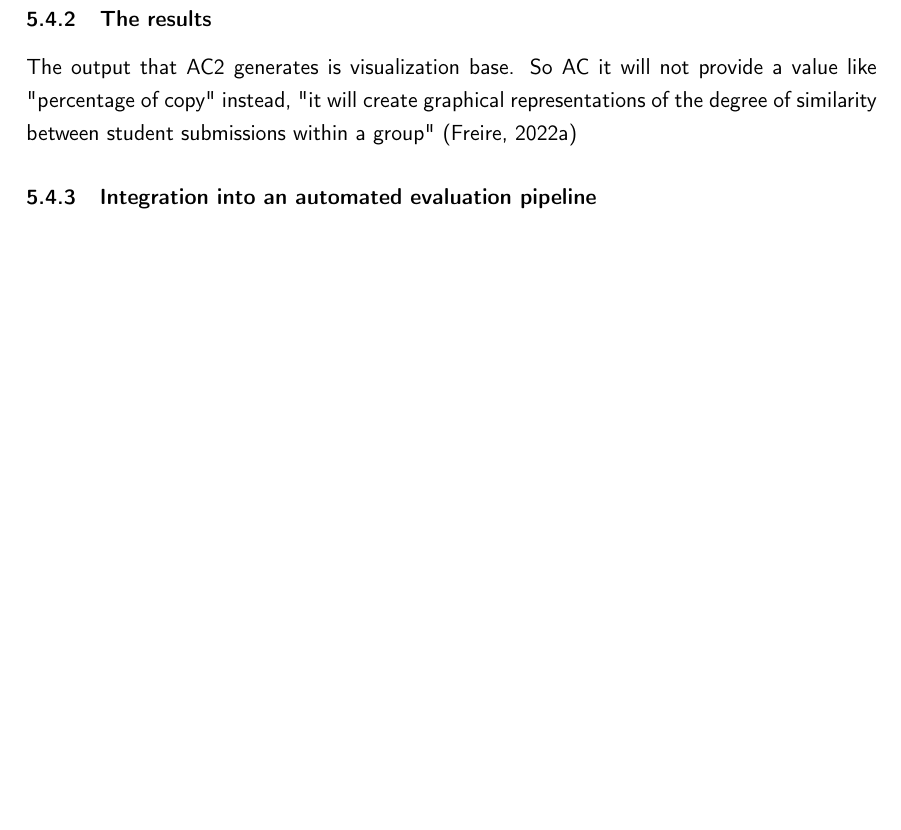
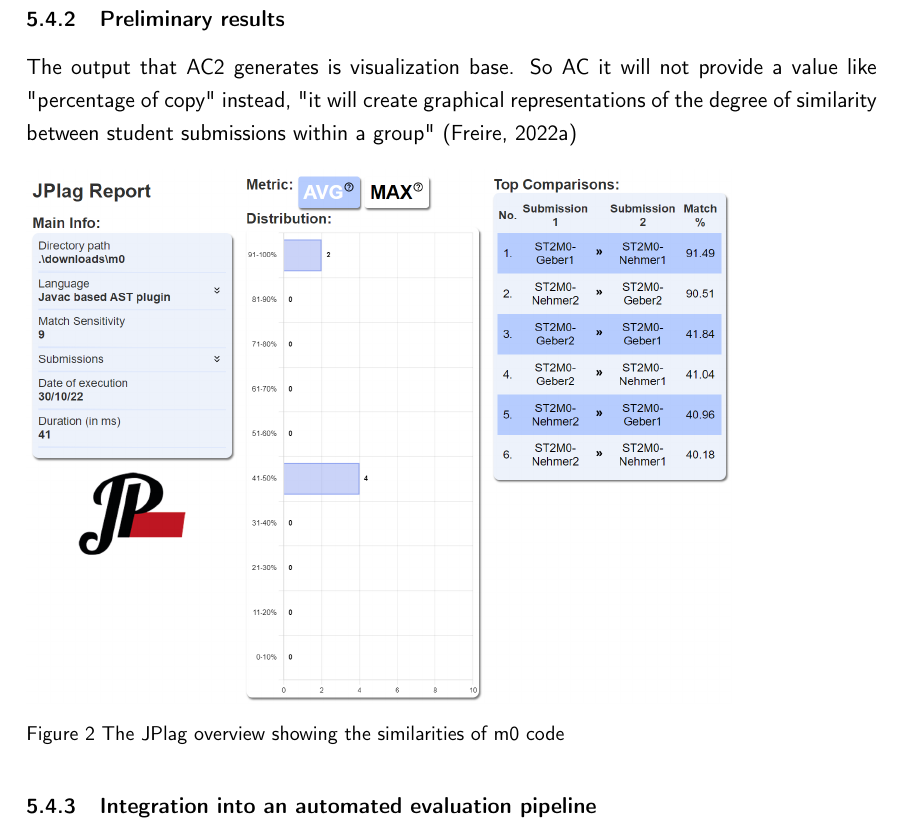
Before and after one commit to DennisWae/Cex-Code-Signatures, a LaTeX document (paper/code_signature.tex): part of page 10 of 12, cut so that both start at the same text, the shorter picture padded with empty space. Compiled offline with pdfLaTeX.

```diff
--- a/paper/code_signature.tex
+++ b/paper/code_signature.tex
@@ -259,11 +259,16 @@
 
 If AC2 can recognize the programming language it will use a lexer and a parser to tokenize the text file. "AC2 uses Antlr4\footref{footnoteAntlr} grammars to generate lexers (= tokenizers) and parsers for languages." \autocite{AC2wiki} Therefore it is relatively easy to add support for a new programming language.
 
-\subsubsection{The results}
+\subsubsection{Preliminary results}
 
 The output that AC2 generates is visualization base. So AC it will not provide a value like
 "percentage of copy" instead, "it will create graphical representations of the degree of similarity between
 student submissions within a group" \autocite{AC2}
+
+\begin{figure}[h]
+	\includegraphics[scale=0.4]{figs/JPlag/JPlag_Overview.png}
+	\caption{The JPlag overview showing the similarities of m0 code}
+\end{figure}
 
 \subsubsection{Integration into an automated evaluation pipeline}
 
```
Also changed, not shown: paper/code_signature.pdf, paper/figs/AC2/M0_1.png (added), paper/figs/AC2/M0_2.png (added), paper/figs/AC2/M0_3.png (added), paper/figs/AC2/M4_1.png (added), paper/figs/AC2/M4_2.png (added), paper/figs/AC2/M4_3.png (added), paper/figs/Moss/M0.png (added), paper/figs/Moss/M4.png (added).
